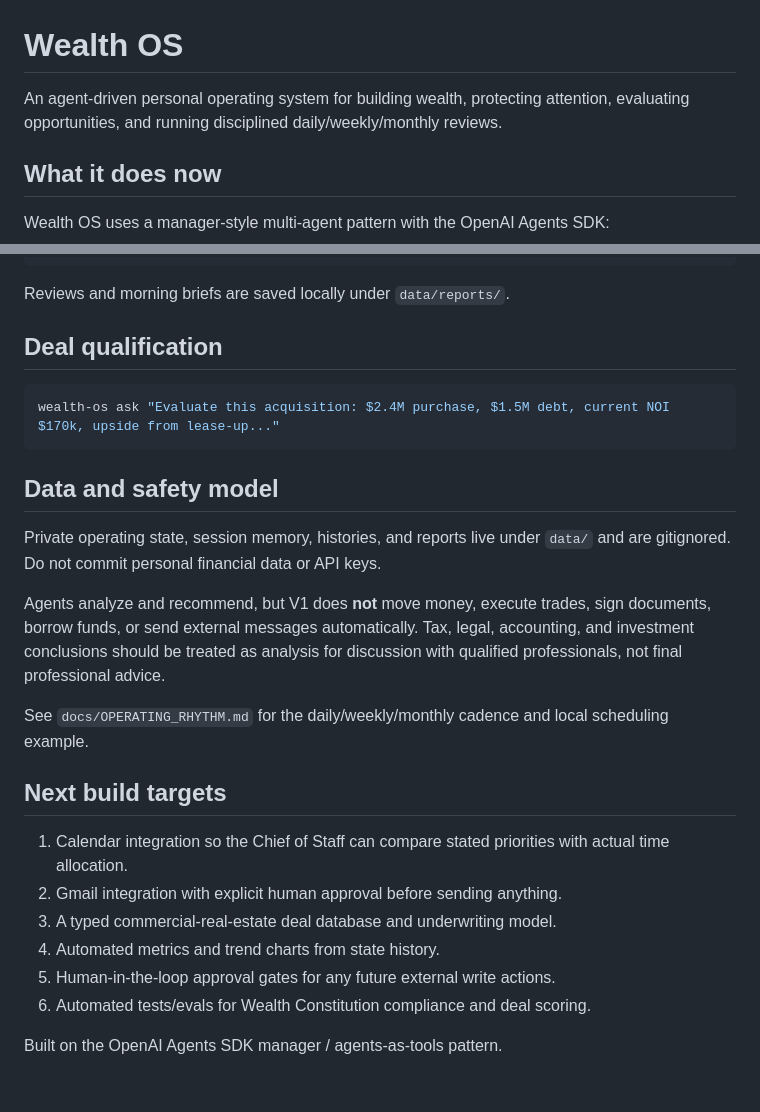
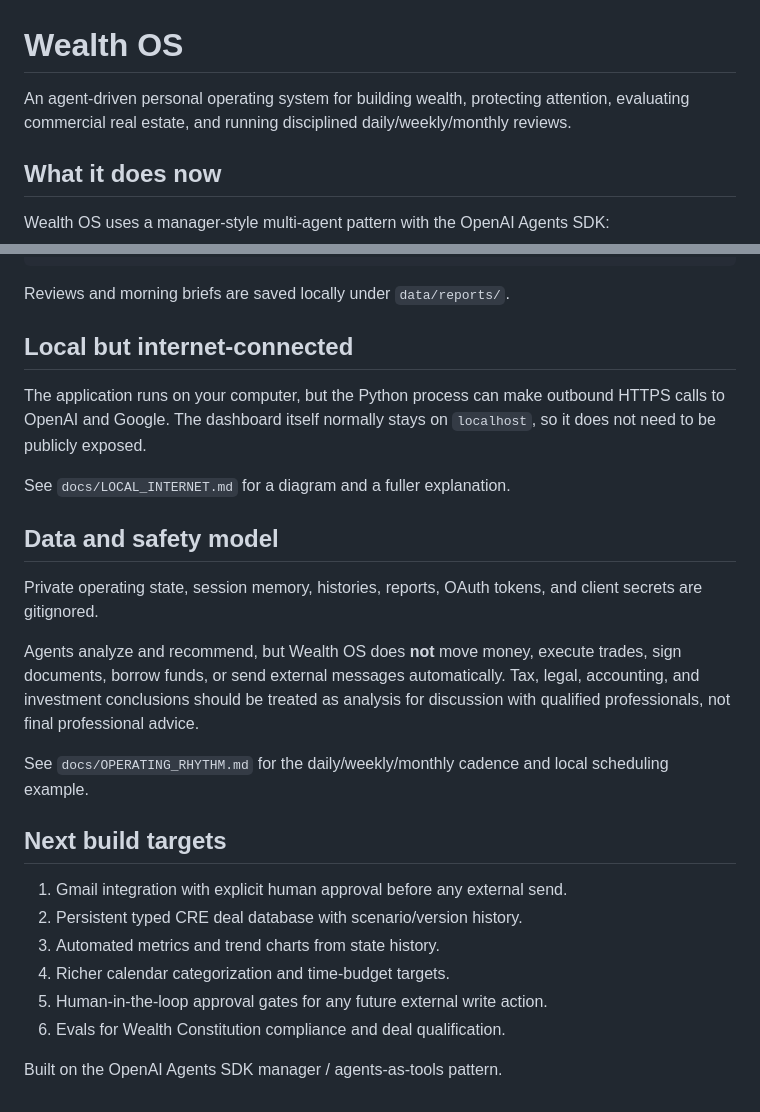
Before and after one commit to nickk0621/wealth-os, a Markdown page: README.md, 2 parts joined by grey strips. GitHub-like rendering.

````diff
--- a/README.md
+++ b/README.md
@@ -1,6 +1,6 @@
 # Wealth OS
 
-An agent-driven personal operating system for building wealth, protecting attention, evaluating opportunities, and running disciplined daily/weekly/monthly reviews.
+An agent-driven personal operating system for building wealth, protecting attention, evaluating commercial real estate, and running disciplined daily/weekly/monthly reviews.
 
 ## What it does now
 
@@ -68,27 +118,27 @@ wealth-os review annual
 
 Reviews and morning briefs are saved locally under `data/reports/`.
 
-## Deal qualification
+## Local but internet-connected
 
-```bash
-wealth-os ask "Evaluate this acquisition: $2.4M purchase, $1.5M debt, current NOI $170k, upside from lease-up..."
-```
+The application runs on your computer, but the Python process can make outbound HTTPS calls to OpenAI and Google. The dashboard itself normally stays on `localhost`, so it does not need to be publicly exposed.
+
+See `docs/LOCAL_INTERNET.md` for a diagram and a fuller explanation.
 
 ## Data and safety model
 
-Private operating state, session memory, histories, and reports live under `data/` and are gitignored. Do not commit personal financial data or API keys.
+Private operating state, session memory, histories, reports, OAuth tokens, and client secrets are gitignored.
 
-Agents analyze and recommend, but V1 does **not** move money, execute trades, sign documents, borrow funds, or send external messages automatically. Tax, legal, accounting, and investment conclusions should be treated as analysis for discussion with qualified professionals, not final professional advice.
+Agents analyze and recommend, but Wealth OS does **not** move money, execute trades, sign documents, borrow funds, or send external messages automatically. Tax, legal, accounting, and investment conclusions should be treated as analysis for discussion with qualified professionals, not final professional advice.
 
 See `docs/OPERATING_RHYTHM.md` for the daily/weekly/monthly cadence and local scheduling example.
 
 ## Next build targets
 
-1. Calendar integration so the Chief of Staff can compare stated priorities with actual time allocation.
-2. Gmail integration with explicit human approval before sending anything.
-3. A typed commercial-real-estate deal database and underwriting model.
-4. Automated metrics and trend charts from state history.
-5. Human-in-the-loop approval gates for any future external write actions.
-6. Automated tests/evals for Wealth Constitution compliance and deal scoring.
+1. Gmail integration with explicit human approval before any external send.
+2. Persistent typed CRE deal database with scenario/version history.
+3. Automated metrics and trend charts from state history.
+4. Richer calendar categorization and time-budget targets.
+5. Human-in-the-loop approval gates for any future external write action.
+6. Evals for Wealth Constitution compliance and deal qualification.
 
 Built on the OpenAI Agents SDK manager / agents-as-tools pattern.
````
Also changed, not shown: other parts of README.md (+59 -9 lines).
